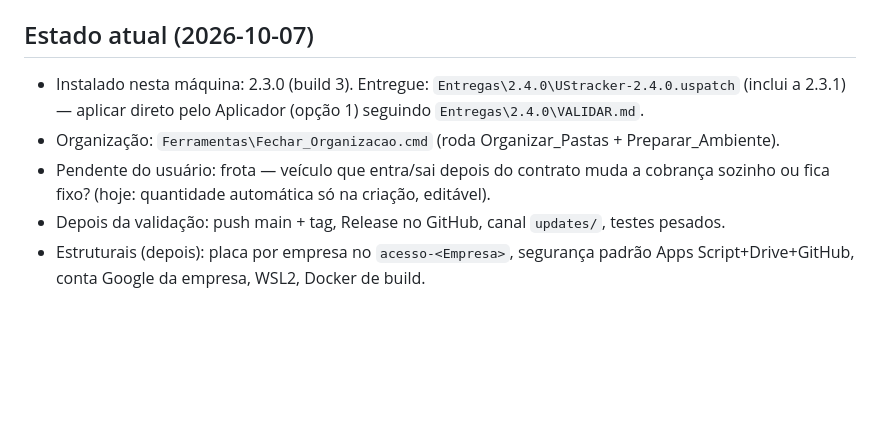
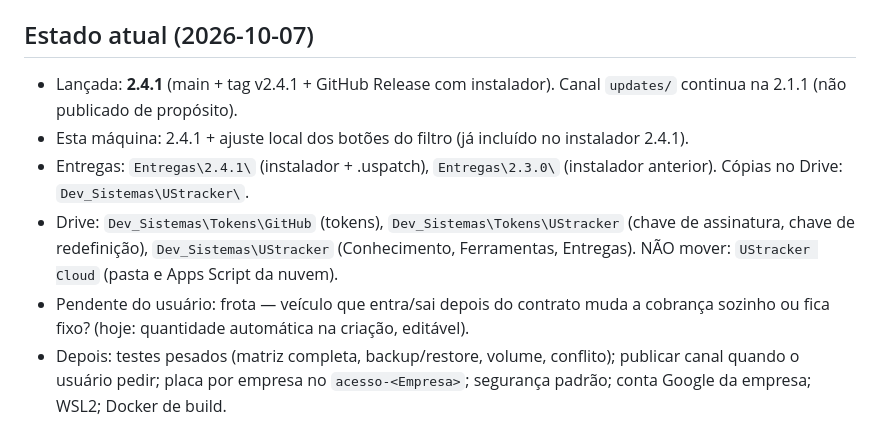
Before and after one commit to TokDev-Carlos/UStracker, a Markdown page: CLAUDE.md, the part around the change. Rendered like a GitHub page; blank space fills up the shorter version.

Commit message:
CLAUDE.md: estado 2.4.1 lançada
Co-Authored-By: Claude Opus 5.5 <noreply@anthropic.com>
Claude-Session: https://claude.ai/code/session_015pZgcDK8G9Fz1J33coDGhw

```diff
--- a/CLAUDE.md
+++ b/CLAUDE.md
@@ -45,8 +45,9 @@ Segurança: nunca mostrar, logar ou commitar tokens, PIN, senha ou chave da empr
 - `Validacoes\<versão>_<data>.md`: o que foi testado, resultado, prints/logs.
 
 ## Estado atual (2026-10-07)
-- Instalado nesta máquina: 2.3.0 (build 3). Entregue: `Entregas\2.4.0\UStracker-2.4.0.uspatch` (inclui a 2.3.1) — aplicar direto pelo Aplicador (opção 1) seguindo `Entregas\2.4.0\VALIDAR.md`.
-- Organização: `Ferramentas\Fechar_Organizacao.cmd` (roda Organizar_Pastas + Preparar_Ambiente).
-- Pendente do usuário: frota — veículo que entra/sai depois do contrato muda a cobrança sozinho ou fica fixo? (hoje: quantidade automática só na criação, editável).
-- Depois da validação: push main + tag, Release no GitHub, canal `updates/`, testes pesados.
-- Estruturais (depois): placa por empresa no `acesso-<Empresa>`, segurança padrão Apps Script+Drive+GitHub, conta Google da empresa, WSL2, Docker de build.
+- Lançada: **2.4.1** (main + tag v2.4.1 + GitHub Release com instalador). Canal `updates/` continua na 2.1.1 (não publicado de propósito).
+- Esta máquina: 2.4.1 + ajuste local dos botões do filtro (já incluído no instalador 2.4.1).
+- Entregas: `Entregas\2.4.1\` (instalador + .uspatch), `Entregas\2.3.0\` (instalador anterior). Cópias no Drive: `Dev_Sistemas\UStracker\`.
+- Drive: `Dev_Sistemas\Tokens\GitHub` (tokens), `Dev_Sistemas\Tokens\UStracker` (chave de assinatura, chave de redefinição), `Dev_Sistemas\UStracker` (Conhecimento, Ferramentas, Entregas). NÃO mover: `UStracker Cloud` (pasta e Apps Script da nuvem).
+- Pendente do usuário: frota — veículo que entra/sai depois do contrato muda a cobrança sozinho ou fica fixo? (hoje: quantidade automática na criação, editável).
+- Depois: testes pesados (matriz completa, backup/restore, volume, conflito); publicar canal quando o usuário pedir; placa por empresa no `acesso-<Empresa>`; segurança padrão; conta Google da empresa; WSL2; Docker de build.
```
